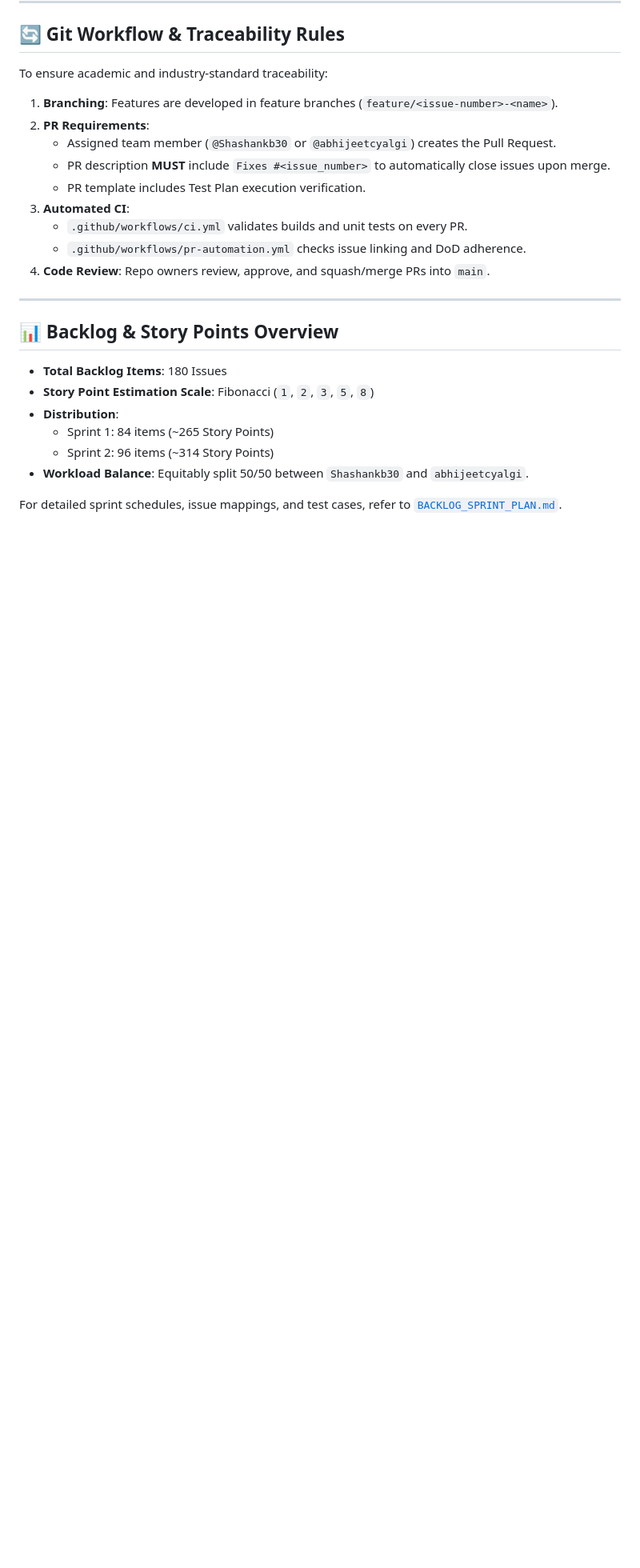
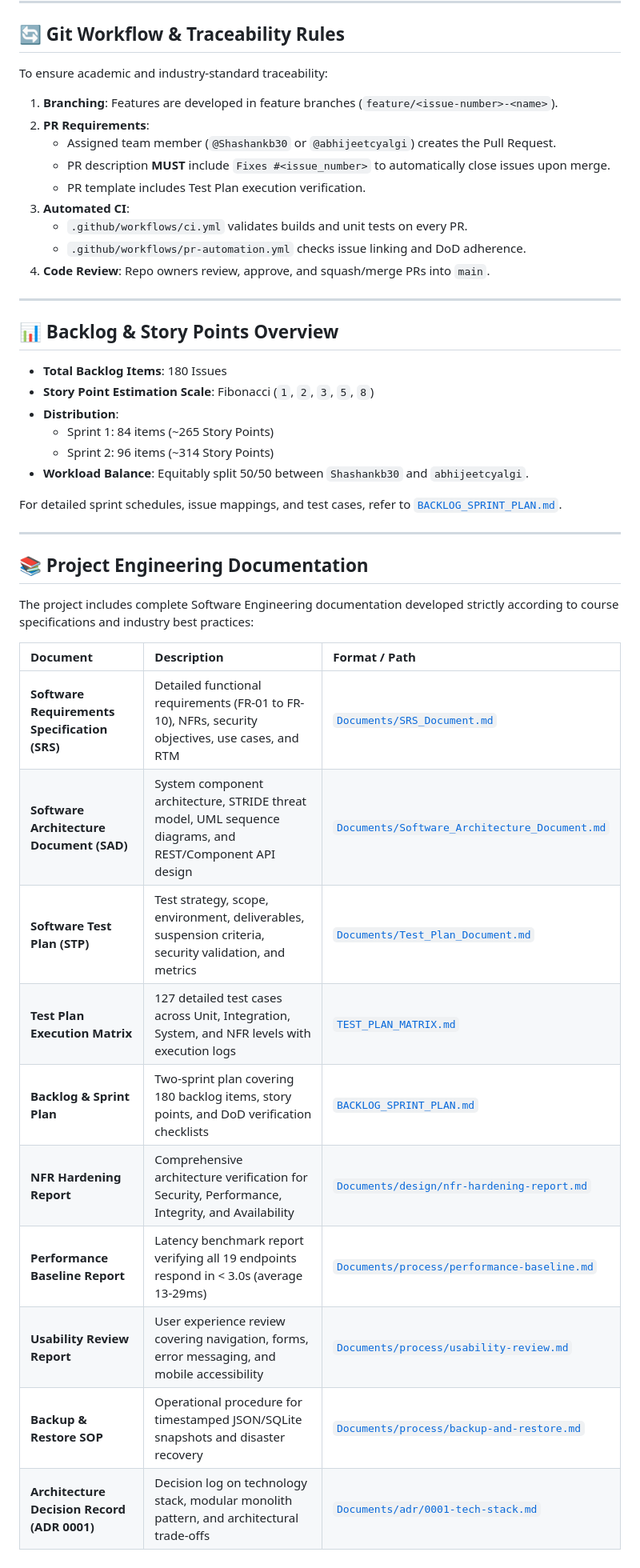
Before and after one commit to Shashankb30/Hostel-Management-System, a Markdown page: README.md, the part around the change. Shown at 80% size. Drawn GitHub-style; blank space fills up the shorter version.

Commit message:
docs: add Project Engineering Documentation index to README
- Indexed SRS, SAD, STP, Test Matrix, Sprint Plan, and NFR Reports
- Fixed local file URI to relative repository links for clean cross-platform navigation

```diff
--- a/README.md
+++ b/README.md
@@ -138,4 +138,23 @@ To ensure academic and industry-standard traceability:
   - Sprint 2: 96 items (~314 Story Points)
 - **Workload Balance**: Equitably split 50/50 between `Shashankb30` and `abhijeetcyalgi`.
 
-For detailed sprint schedules, issue mappings, and test cases, refer to [`BACKLOG_SPRINT_PLAN.md`](file:///c:/Users/shank/Documents/Doc/Sem%205/Software%20enginnerr/Hostel%20Manage/Github%20repo/Hostel-Management-System/BACKLOG_SPRINT_PLAN.md).
+For detailed sprint schedules, issue mappings, and test cases, refer to [`BACKLOG_SPRINT_PLAN.md`](BACKLOG_SPRINT_PLAN.md).
+
+---
+
+## 📚 Project Engineering Documentation
+
+The project includes complete Software Engineering documentation developed strictly according to course specifications and industry best practices:
+
+| Document | Description | Format / Path |
+| :--- | :--- | :--- |
+| **Software Requirements Specification (SRS)** | Detailed functional requirements (FR-01 to FR-10), NFRs, security objectives, use cases, and RTM | [`Documents/SRS_Document.md`](Documents/SRS_Document.md) |
+| **Software Architecture Document (SAD)** | System component architecture, STRIDE threat model, UML sequence diagrams, and REST/Component API design | [`Documents/Software_Architecture_Document.md`](Documents/Software_Architecture_Document.md) |
+| **Software Test Plan (STP)** | Test strategy, scope, environment, deliverables, suspension criteria, security validation, and metrics | [`Documents/Test_Plan_Document.md`](Documents/Test_Plan_Document.md) |
+| **Test Plan Execution Matrix** | 127 detailed test cases across Unit, Integration, System, and NFR levels with execution logs | [`TEST_PLAN_MATRIX.md`](TEST_PLAN_MATRIX.md) |
+| **Backlog & Sprint Plan** | Two-sprint plan covering 180 backlog items, story points, and DoD verification checklists | [`BACKLOG_SPRINT_PLAN.md`](BACKLOG_SPRINT_PLAN.md) |
+| **NFR Hardening Report** | Comprehensive architecture verification for Security, Performance, Integrity, and Availability | [`Documents/design/nfr-hardening-report.md`](Documents/design/nfr-hardening-report.md) |
+| **Performance Baseline Report** | Latency benchmark report verifying all 19 endpoints respond in < 3.0s (average 13-29ms) | [`Documents/process/performance-baseline.md`](Documents/process/performance-baseline.md) |
+| **Usability Review Report** | User experience review covering navigation, forms, error messaging, and mobile accessibility | [`Documents/process/usability-review.md`](Documents/process/usability-review.md) |
+| **Backup & Restore SOP** | Operational procedure for timestamped JSON/SQLite snapshots and disaster recovery | [`Documents/process/backup-and-restore.md`](Documents/process/backup-and-restore.md) |
+| **Architecture Decision Record (ADR 0001)** | Decision log on technology stack, modular monolith pattern, and architectural trade-offs | [`Documents/adr/0001-tech-stack.md`](Documents/adr/0001-tech-stack.md) |
```
